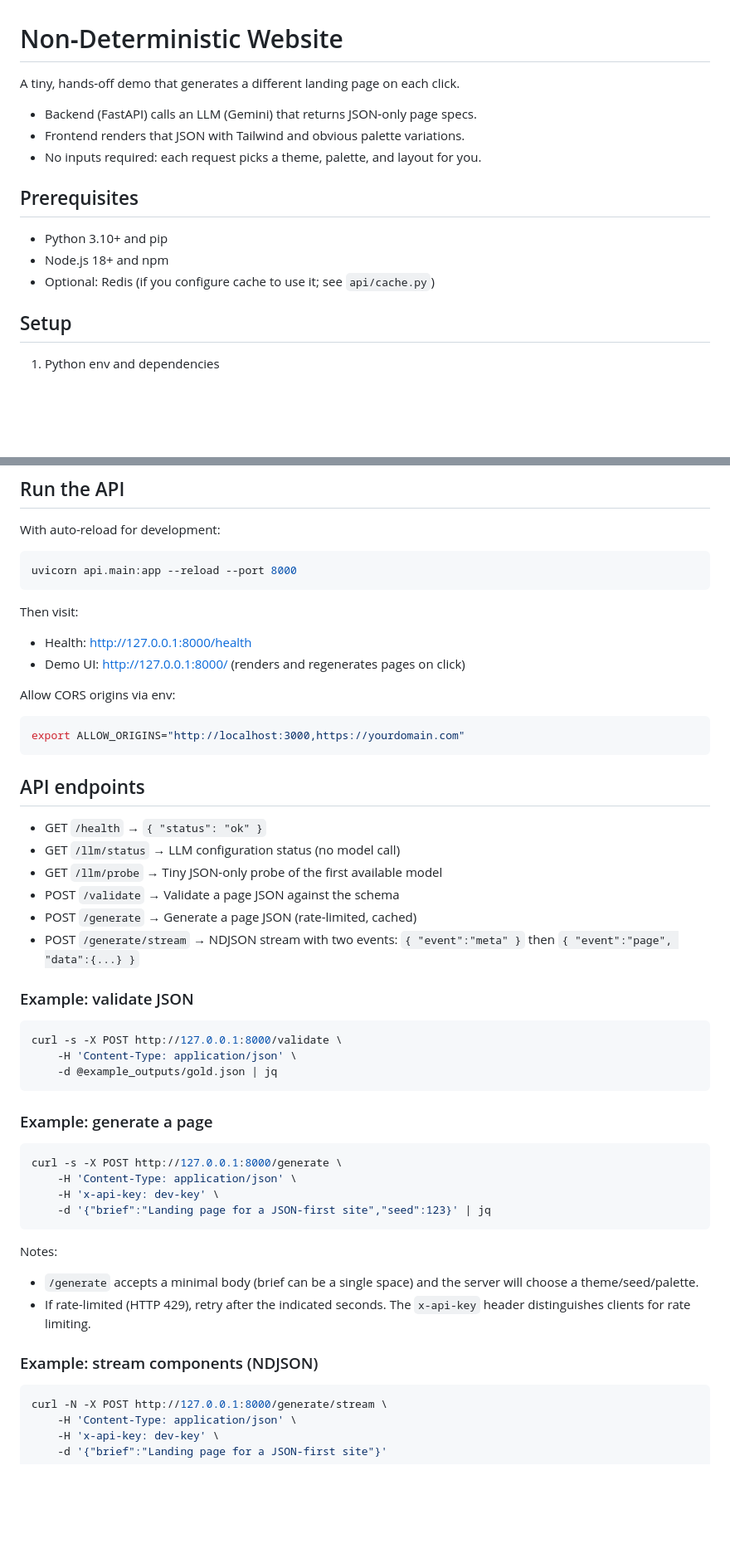
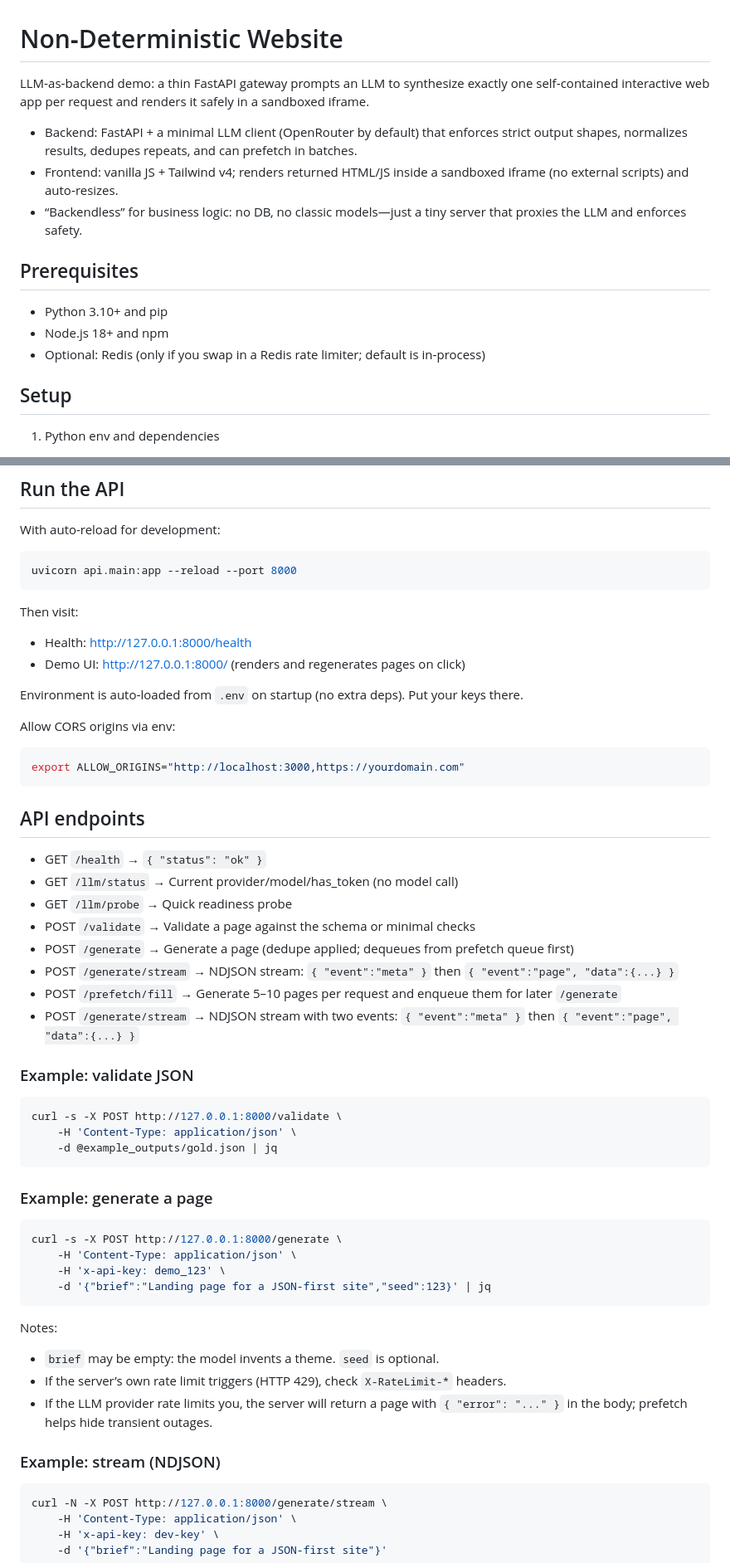
Before and after one commit to lesprgm/Roulette, a Markdown page: README.md, 2 parts joined by grey strips. Shown: that part at 83% size. GitHub-like rendering; blank space fills up the shorter version.

````diff
--- a/README.md
+++ b/README.md
@@ -1,17 +1,17 @@
 # Non‑Deterministic Website
 
-A tiny, hands‑off demo that generates a different landing page on each click.
+LLM‑as‑backend demo: a thin FastAPI gateway prompts an LLM to synthesize exactly one self‑contained interactive web app per request and renders it safely in a sandboxed iframe.
 
-- Backend (FastAPI) calls an LLM (Gemini) that returns JSON‑only page specs.
-- Frontend renders that JSON with Tailwind and obvious palette variations.
-- No inputs required: each request picks a theme, palette, and layout for you.
+- Backend: FastAPI + a minimal LLM client (OpenRouter by default) that enforces strict output shapes, normalizes results, dedupes repeats, and can prefetch in batches.
+- Frontend: vanilla JS + Tailwind v4; renders returned HTML/JS inside a sandboxed iframe (no external scripts) and auto‑resizes.
+- “Backendless” for business logic: no DB, no classic models—just a tiny server that proxies the LLM and enforces safety.
 
 
 ## Prerequisites
 
 - Python 3.10+ and pip
 - Node.js 18+ and npm
-- Optional: Redis (if you configure cache to use it; see `api/cache.py`)
+- Optional: Redis (only if you swap in a Redis rate limiter; default is in‑process)
 
 ## Setup
 
@@ -58,6 +58,8 @@ Then visit:
 - Health: http://127.0.0.1:8000/health
 - Demo UI: http://127.0.0.1:8000/ (renders and regenerates pages on click)
 
+Environment is auto‑loaded from `.env` on startup (no extra deps). Put your keys there.
+
 Allow CORS origins via env:
 
 ```bash
@@ -65,12 +67,13 @@ export ALLOW_ORIGINS="http://localhost:3000,https://yourdomain.com"
 ```
 
 ## API endpoints
-
 - GET `/health` → `{ "status": "ok" }`
-- GET `/llm/status` → LLM configuration status (no model call)
-- GET `/llm/probe` → Tiny JSON-only probe of the first available model
-- POST `/validate` → Validate a page JSON against the schema
-- POST `/generate` → Generate a page JSON (rate-limited, cached)
+- GET `/llm/status` → Current provider/model/has_token (no model call)
+- GET `/llm/probe` → Quick readiness probe
+- POST `/validate` → Validate a page against the schema or minimal checks
+- POST `/generate` → Generate a page (dedupe applied; dequeues from prefetch queue first)
+- POST `/generate/stream` → NDJSON stream: `{ "event":"meta" }` then `{ "event":"page", "data":{...} }`
+- POST `/prefetch/fill` → Generate 5–10 pages per request and enqueue them for later `/generate`
 - POST `/generate/stream` → NDJSON stream with two events: `{ "event":"meta" }` then `{ "event":"page", "data":{...} }`
 
 ### Example: validate JSON
@@ -86,15 +89,16 @@ curl -s -X POST http://127.0.0.1:8000/validate \
 ```bash
 curl -s -X POST http://127.0.0.1:8000/generate \
 	-H 'Content-Type: application/json' \
-	-H 'x-api-key: dev-key' \
+	-H 'x-api-key: demo_123' \
 	-d '{"brief":"Landing page for a JSON-first site","seed":123}' | jq
 ```
 
 Notes:
-- `/generate` accepts a minimal body (brief can be a single space) and the server will choose a theme/seed/palette.
-- If rate-limited (HTTP 429), retry after the indicated seconds. The `x-api-key` header distinguishes clients for rate limiting.
+- `brief` may be empty: the model invents a theme. `seed` is optional.
+- If the server’s own rate limit triggers (HTTP 429), check `X-RateLimit-*` headers.
+- If the LLM provider rate limits you, the server will return a page with `{ "error": "..." }` in the body; prefetch helps hide transient outages.
 
-### Example: stream components (NDJSON)
+### Example: stream (NDJSON)
 
 ```bash
 curl -N -X POST http://127.0.0.1:8000/generate/stream \
````
Also changed, not shown: other parts of README.md (+50 -15 lines).
